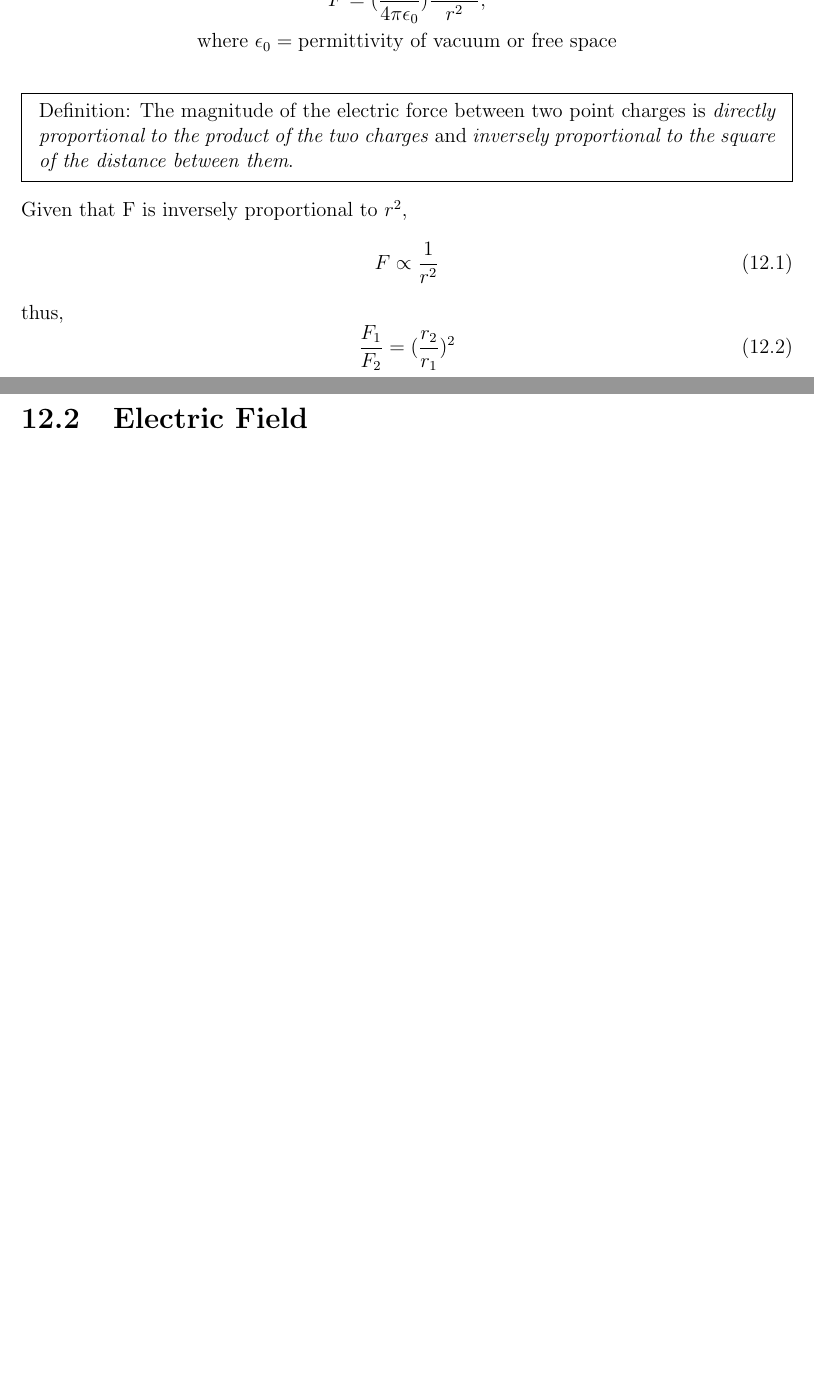
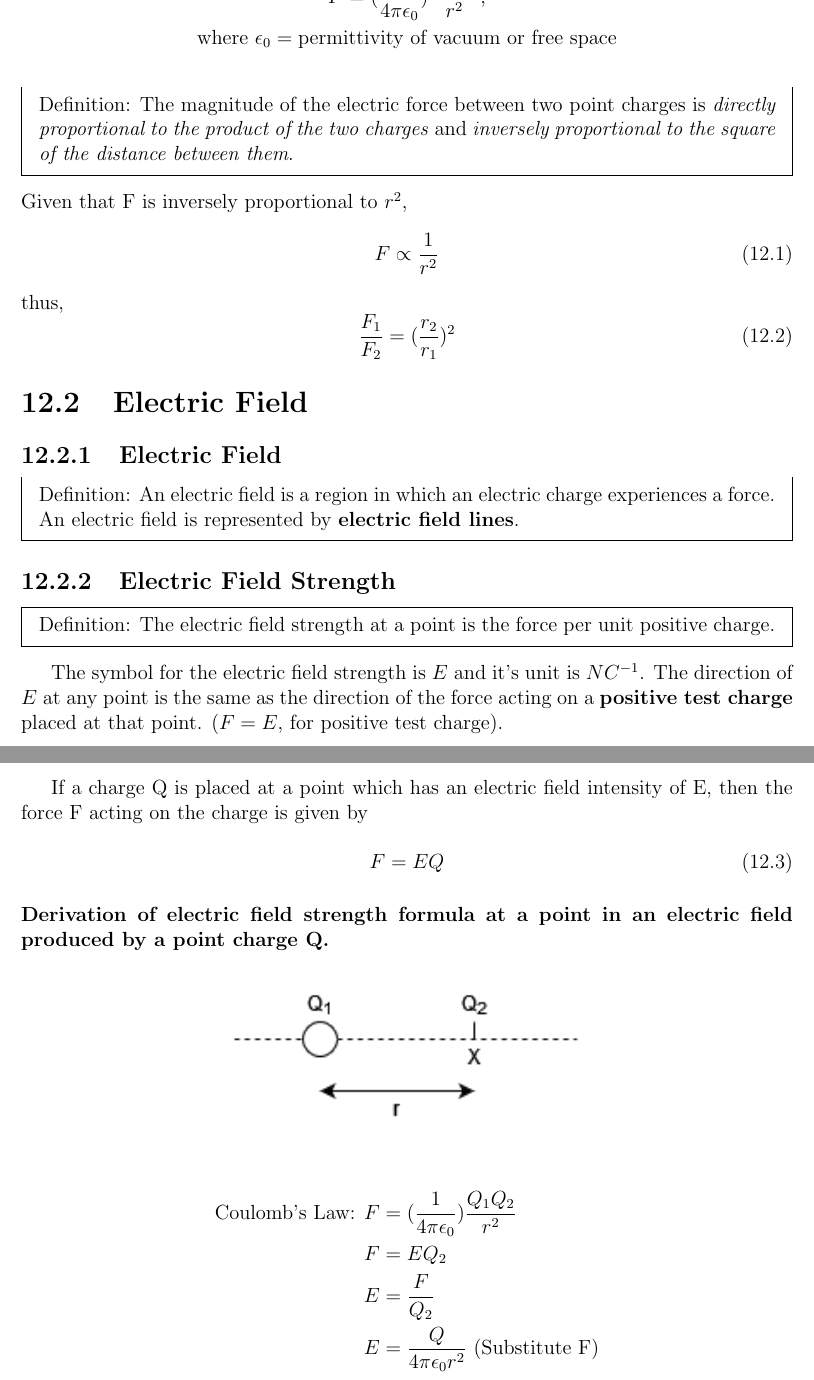
Before and after one commit to edmundlzen/Physics-Sem-2, a LaTeX book (main.tex, which reads chapters/chapter_12.tex, chapters/chapter_12/chapter_12.tex): two parts of pages 6 and 7 of 7 before the commit and two parts of pages 5 and 6 of 6 after it, joined at a grey line, cut at the place of the change, the shorter picture padded with empty space. Compiled offline with pdfLaTeX.

Commit message:
Update chapter 12 with Coulomb's Law and Electric Field equations

```diff
--- a/chapters/chapter_12.tex
+++ /dev/null
@@ -9,21 +0,0 @@
-\begin{gather*}
-    F=(\frac{1}{4\pi\epsilon_0})\frac{Q_1Q_2}{r^2}, \\
-    \text{where } \epsilon_0= \text{permittivity of vacuum or free space}
-\end{gather*}
-
-\begin{mdframed}
-    Definition: The magnitude of the electric force between two point charges is \emph{directly proportional to the product of the two charges} and \emph{inversely proportional to the square of the distance between them}.
-\end{mdframed}
-Given that F is inversely proportional to \(r^2\),
-\begin{equation}
-    F \propto \frac{1}{r^2}
-\end{equation}
-thus,
-\begin{equation}
-    \frac{F_1}{F_2}=(\frac{r_2}{r_1})^2
-\end{equation}
-
-\section{Electric Field}
-
-
-\end{document}
--- /dev/null
+++ b/chapters/chapter_12/chapter_12.tex
@@ -0,0 +9,56 @@
+\begin{gather*}
+    F=(\frac{1}{4\pi\epsilon_0})\frac{Q_1Q_2}{r^2}, \\
+    \text{where } \epsilon_0= \text{permittivity of vacuum or free space}
+\end{gather*}
+
+\begin{mdframed}
+    Definition: The magnitude of the electric force between two point charges is \emph{directly proportional to the product of the two charges} and \emph{inversely proportional to the square of the distance between them}.
+\end{mdframed}
+Given that F is inversely proportional to \(r^2\),
+\begin{equation}
+    F \propto \frac{1}{r^2}
+\end{equation}
+thus,
+\begin{equation}
+    \frac{F_1}{F_2}=(\frac{r_2}{r_1})^2
+\end{equation}
+
+\section{Electric Field}
+
+\subsection{Electric Field}
+\begin{mdframed}
+    Definition: An electric field is a region in which an electric charge experiences a force. An electric field is represented by \textbf{electric field lines}.
+\end{mdframed}
+
+\subsection{Electric Field Strength}
+\begin{mdframed}
+    Definition: The electric field strength at a point is the force per unit positive charge.
+\end{mdframed}
+
+The symbol for the electric field strength is \(E\) and it's unit is \(NC^{-1}\).
+The direction of \(E\) at any point is the same as the direction of the force acting on a \textbf{positive test charge} placed at that point. (\(F=E\), for positive test charge).
+
+\bigskip
+
+If a charge Q is placed at a point which has an electric field intensity of E, then the force F acting on the charge is given by
+
+\begin{equation}
+    F=EQ
+\end{equation}
+
+\subsubsection{Derivation of electric field strength formula at a point in an electric field produced by a point charge Q.}
+
+\begin{figure}[h]
+    \includegraphics[]{figures/1.png}
+    \centering
+\end{figure}
+
+\begin{align*}
+    \text{Coulomb's Law: } F & =(\frac{1}{4\pi\epsilon_0})\frac{Q_1Q_2}{r^2}       \\
+    F                        & =EQ_2                                               \\
+    E                        & =\frac{F}{Q_2}                                      \\
+    E                        & =\frac{Q}{4\pi\epsilon_0r^2} \text{ (Substitute F)}
+\end{align*}
+
+
+\end{document}
--- a/main.tex
+++ b/main.tex
@@ -1,8 +1,9 @@
 \documentclass[12pt, a4paper]{book}
-\AddToHook{cmd/section/before}{\clearpage}
+% \AddToHook{cmd/section/before}{\clearpage}
 
 \usepackage[]{mdframed}
 \usepackage{amsmath}
+\usepackage{graphicx}
 \usepackage{fullpage}
 \usepackage{subfiles}
 
@@ -14,6 +15,6 @@
 \maketitle
 \tableofcontents
 
-\subfile{chapters/chapter_12}
+\subfile{chapters/chapter_12/chapter_12.tex}
 
 \end{document}
```
Also changed, not shown: chapters/chapter_12/figures/1.png (added), chapters/chapter_12.tex (8 more changed lines), chapters/chapter_12/chapter_12.tex (8 more changed lines).
